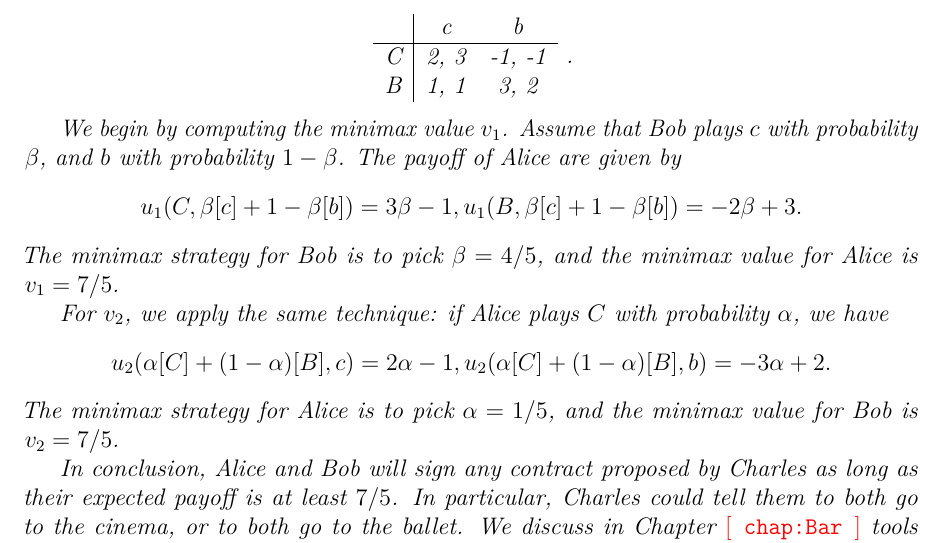
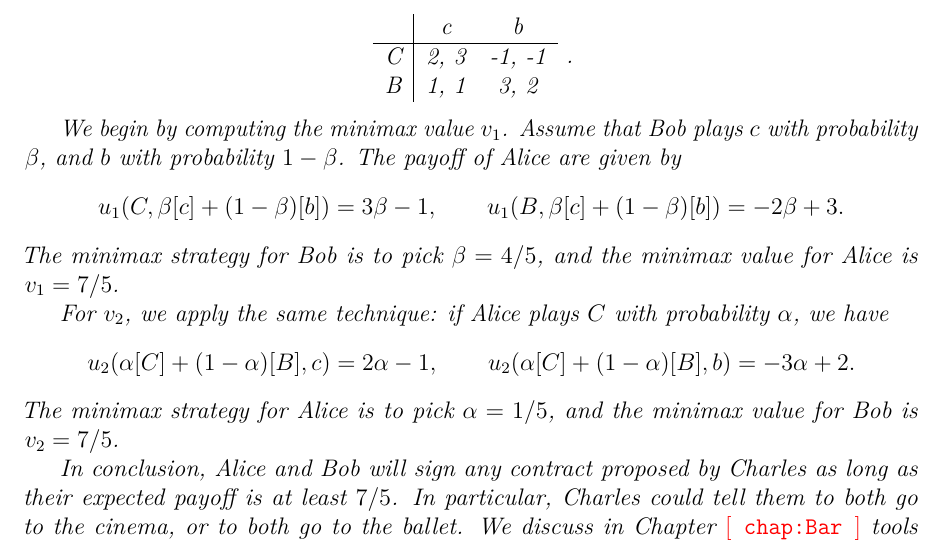
Before and after one commit to UCL-INMA/LINMA2345, a LaTeX thesis (notes/Chapter-Correlated/chap6.tex): part of page 6 of 12, cut so that both start at the same text. Compiled offline with pdfLaTeX.

Commit message:
Add missing parentheses

```diff
--- a/notes/Chapter-Correlated/chap6.tex
+++ b/notes/Chapter-Correlated/chap6.tex
@@ -181,11 +181,11 @@ B & 1, 1 & 3, 2
 
 We begin by computing the minimax value $v_1$. Assume that Bob plays $c$ with probability $\beta$, and $b$ with probability $1-\beta$.
 The payoff of Alice are given by
-$$ u_{1}(C, \beta[c] + 1-\beta[b]) = 3\beta - 1, u_{1}(B, \beta[c] + 1-\beta[b]) = -2\beta + 3.  $$
+$$ u_{1}(C, \beta[c] + (1-\beta)[b]) = 3\beta - 1, \qquad u_{1}(B, \beta[c] + (1-\beta)[b]) = -2\beta + 3.  $$
 The minimax strategy for Bob is to pick $\beta = 4/5$, and the minimax value for Alice is $v_1 = 7/5$.
 
 For $v_2$, we apply the same technique: if Alice plays $C$ with probability $\alpha$, we have
-$$ u_{2}(\alpha [C] + (1-\alpha)[B], c) = 2 \alpha - 1, u_{2}(\alpha [C] + (1-\alpha)[B], b) = -3\alpha + 2.  $$
+$$ u_{2}(\alpha [C] + (1-\alpha)[B], c) = 2 \alpha - 1, \qquad u_{2}(\alpha [C] + (1-\alpha)[B], b) = -3\alpha + 2.  $$
 The minimax strategy for Alice is to pick $\alpha = 1/5$, and the minimax value for Bob is $v_2 = 7/5$.
 
 In conclusion, Alice and Bob will sign any contract proposed by Charles as long as their expected payoff is at least $7/5$. In particular, Charles could tell them to both go to the cinema, or to both go to the ballet.
```
